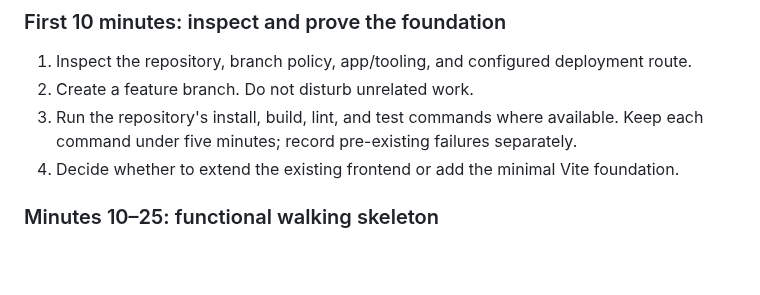
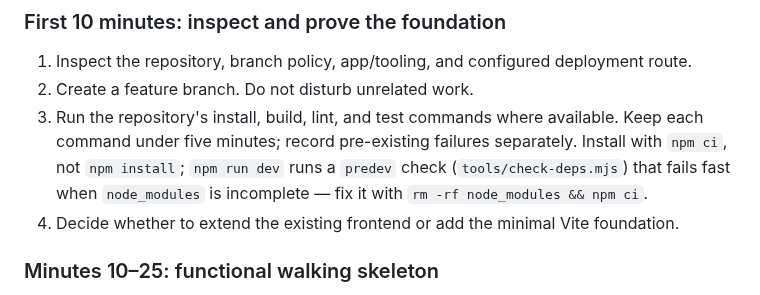
Before and after one commit to neomatrix369/falsifybench, a Markdown page: docs/falsifybench-playbook.md, the part around the change. Drawn GitHub-style; blank space fills up the shorter version.

Commit message:
docs(playbook): install with npm ci; note the predev dependency check
Co-Authored-By: Devin AI <158243242+devin-ai-integration[bot]@users.noreply.github.com>

```diff
--- a/docs/falsifybench-playbook.md
+++ b/docs/falsifybench-playbook.md
@@ -306,7 +306,7 @@ If an unexpected rendering or state error occurs, show an honest recoverable err
 
 1. Inspect the repository, branch policy, app/tooling, and configured deployment route.
 2. Create a feature branch. Do not disturb unrelated work.
-3. Run the repository's install, build, lint, and test commands where available. Keep each command under five minutes; record pre-existing failures separately.
+3. Run the repository's install, build, lint, and test commands where available. Keep each command under five minutes; record pre-existing failures separately. Install with `npm ci`, not `npm install`; `npm run dev` runs a `predev` check (`tools/check-deps.mjs`) that fails fast when `node_modules` is incomplete — fix it with `rm -rf node_modules && npm ci`.
 4. Decide whether to extend the existing frontend or add the minimal Vite foundation.
 
 ### Minutes 10–25: functional walking skeleton
```
